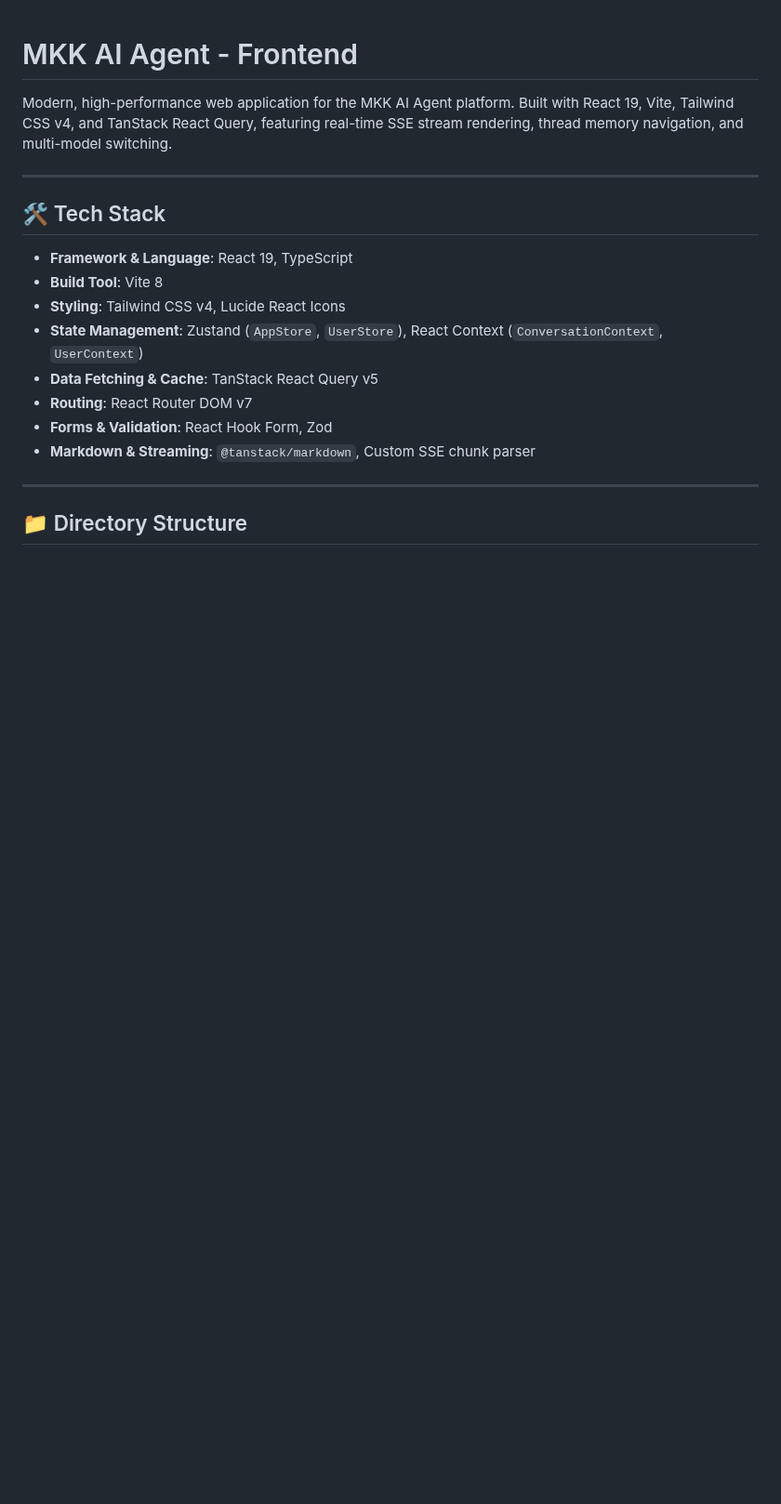
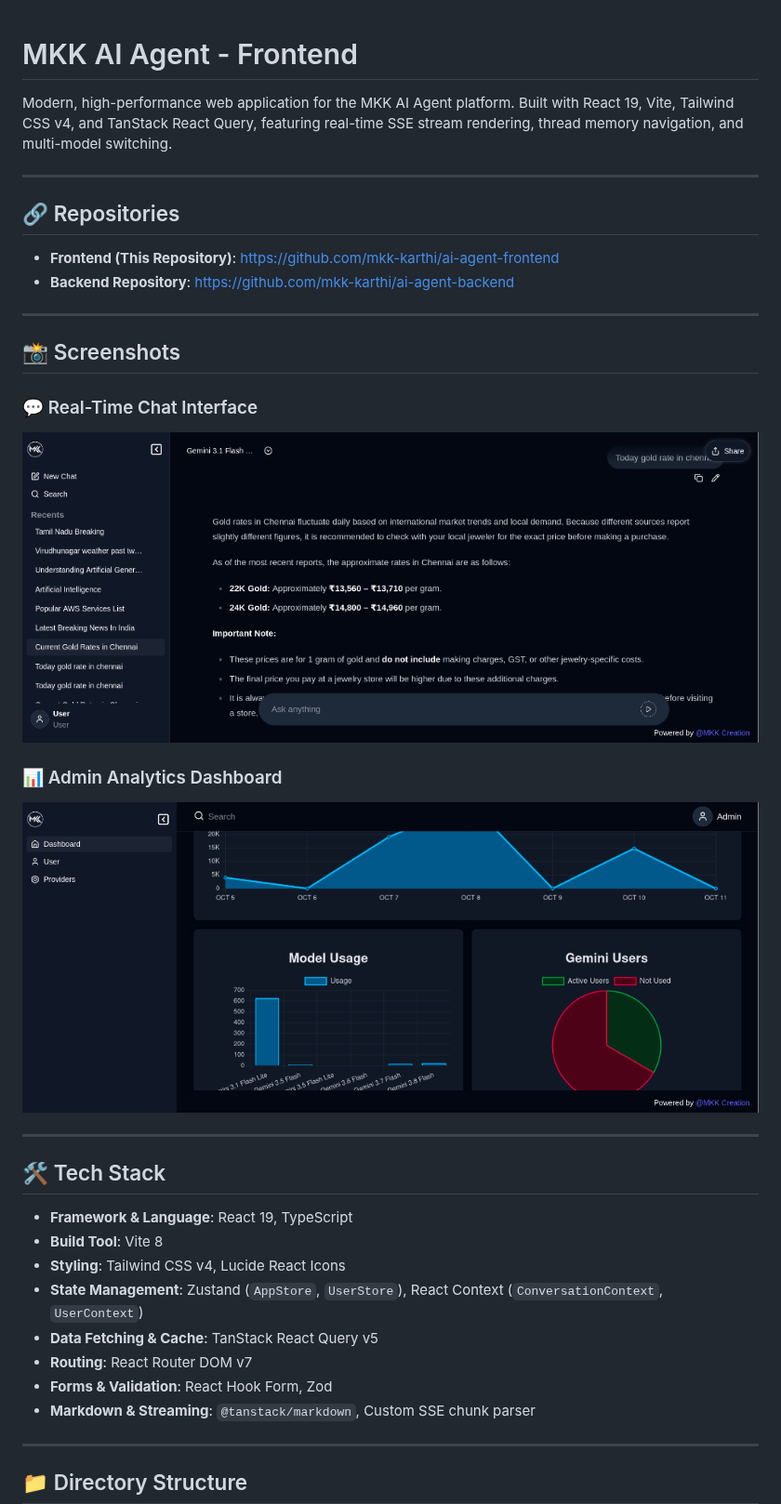
Before and after one commit to mkk-karthi/ai-agent-frontend, a Markdown page: README.md, the part around the change. Shown at 93% size. GitHub-like rendering; pictures changed too: docs/images/chat-interface.png (added), docs/images/dashboard.png (added); blank space fills up the shorter version.

```diff
--- a/README.md
+++ b/README.md
@@ -1,6 +1,23 @@
 # MKK AI Agent - Frontend
 
 Modern, high-performance web application for the MKK AI Agent platform. Built with React 19, Vite, Tailwind CSS v4, and TanStack React Query, featuring real-time SSE stream rendering, thread memory navigation, and multi-model switching.
+
+---
+
+## 🔗 Repositories
+
+- **Frontend (This Repository)**: [https://github.com/mkk-karthi/ai-agent-frontend](https://github.com/mkk-karthi/ai-agent-frontend)
+- **Backend Repository**: [https://github.com/mkk-karthi/ai-agent-backend](https://github.com/mkk-karthi/ai-agent-backend)
+
+---
+
+## 📸 Screenshots
+
+### 💬 Real-Time Chat Interface
+![Chat Interface](docs/images/chat-interface.png)
+
+### 📊 Admin Analytics Dashboard
+![Admin Dashboard](docs/images/dashboard.png)
 
 ---
 
```
